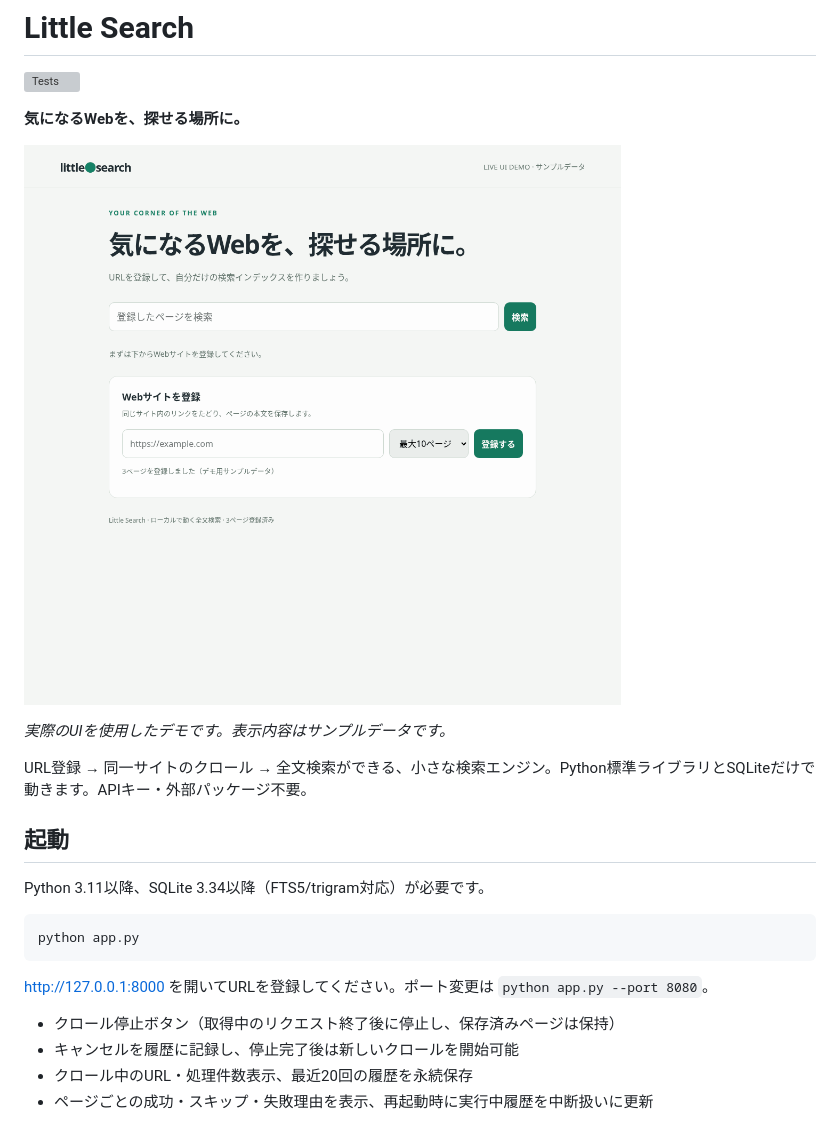
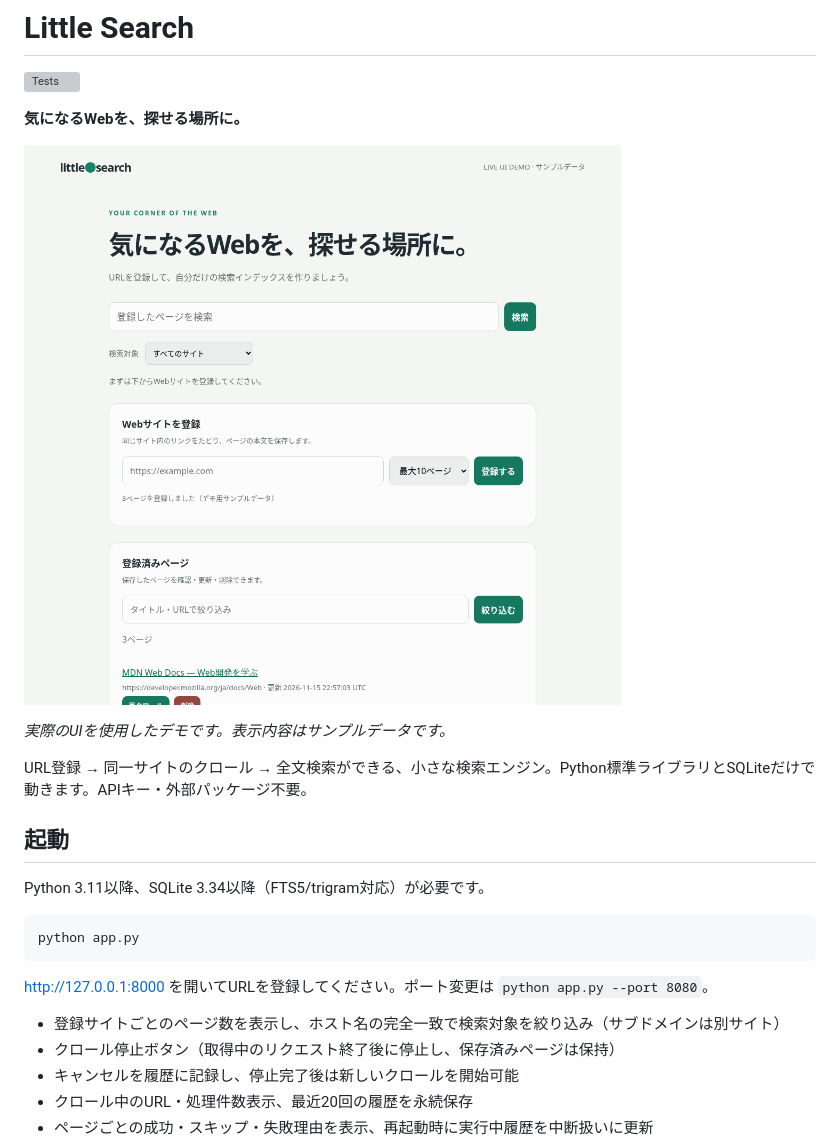
Before and after one commit to rsasaki0109/search_engine, a Markdown page: README.md, the part around the change. GitHub-like rendering; pictures changed too: assets/hero.gif; grey boxes are pictures that could not be loaded.

```diff
--- a/README.md
+++ b/README.md
@@ -20,6 +20,7 @@ python app.py
 
 http://127.0.0.1:8000 を開いてURLを登録してください。ポート変更は `python app.py --port 8080`。
 
+- 登録サイトごとのページ数を表示し、ホスト名の完全一致で検索対象を絞り込み（サブドメインは別サイト）
 - クロール停止ボタン（取得中のリクエスト終了後に停止し、保存済みページは保持）
 - キャンセルを履歴に記録し、停止完了後は新しいクロールを開始可能
 - クロール中のURL・処理件数表示、最近20回の履歴を永続保存
```
Also changed, not shown: 4 other files.
